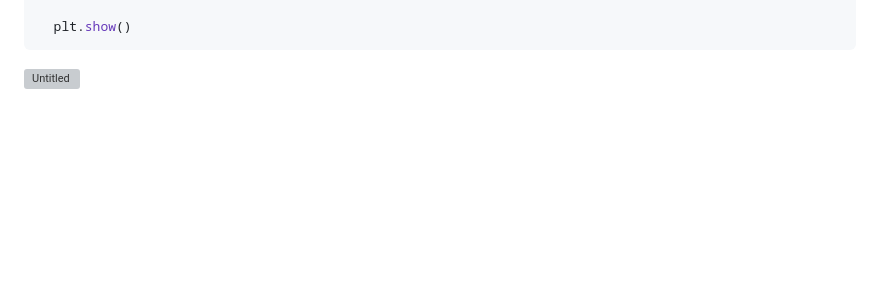
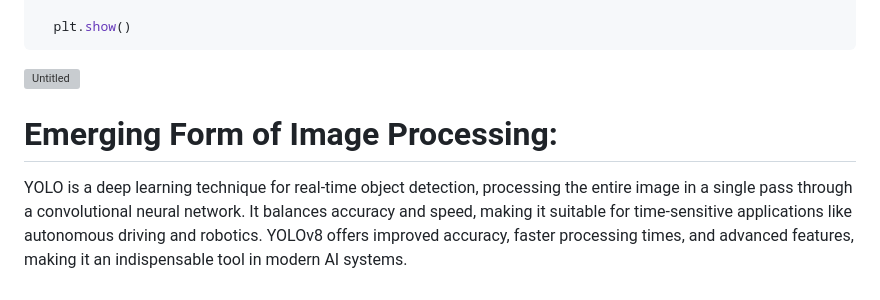
Before and after one commit to StanFP/CSST106-2025-BSCS-4A, a Markdown page: README.md, the part around the change. Drawn GitHub-style; blank space fills up the shorter version; grey boxes are pictures that could not be loaded.

````diff
--- a/README.md
+++ b/README.md
@@ -102,3 +102,8 @@ Image processing involves several techniques that are essential for extracting v
   plt.show()
 ```
 ![Untitled](https://github.com/user-attachments/assets/019c7c62-e472-40b4-a6ec-cd2cd3ba6ce3)
+
+
+# Emerging Form of Image Processing:
+
+YOLO is a deep learning technique for real-time object detection, processing the entire image in a single pass through a convolutional neural network. It balances accuracy and speed, making it suitable for time-sensitive applications like autonomous driving and robotics. YOLOv8 offers improved accuracy, faster processing times, and advanced features, making it an indispensable tool in modern AI systems.
````
